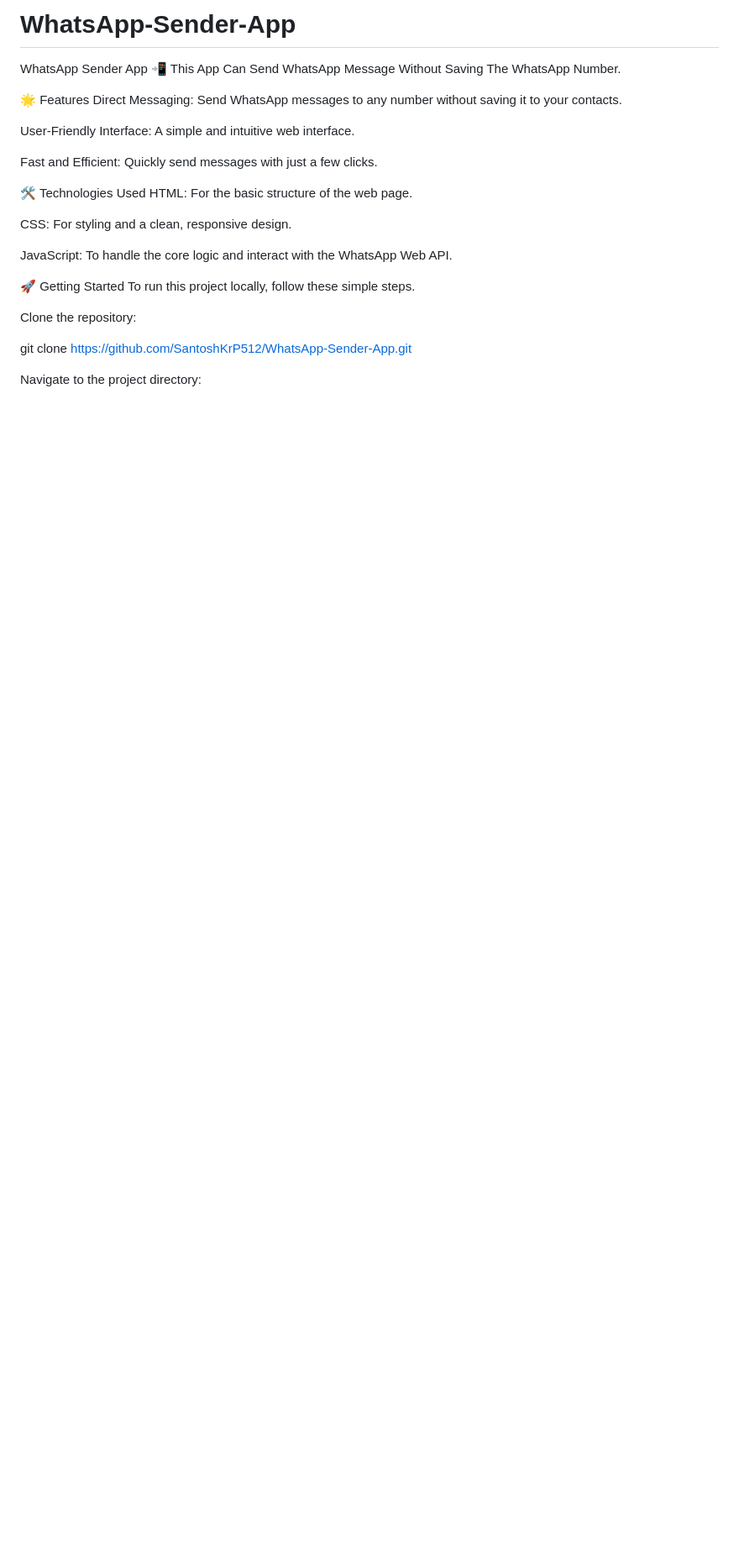
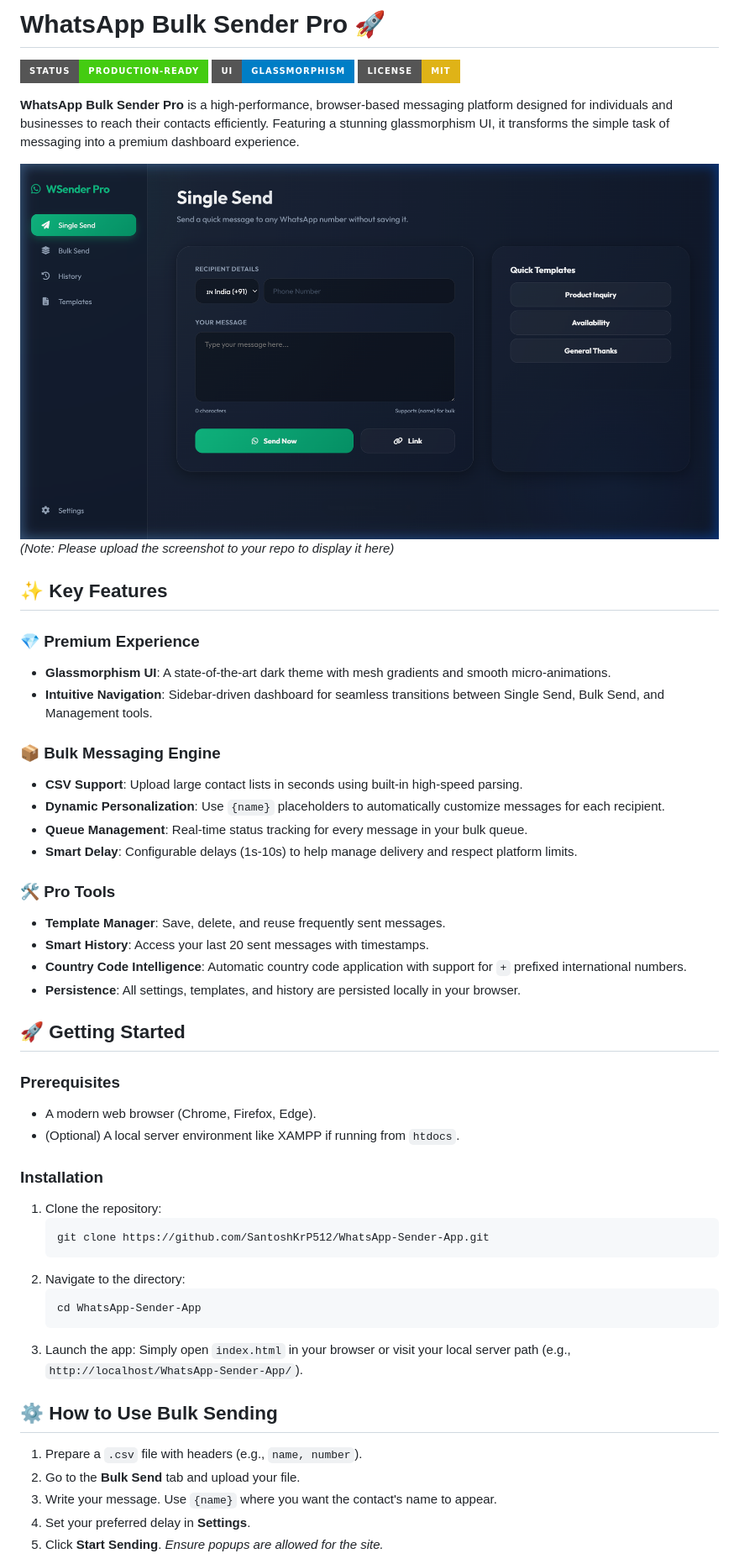
Before and after one commit to SantoshKrP512/WhatsApp-Sender-App, a Markdown page: README.md, the part around one of its changes. Shown at 84% size. GitHub-like rendering; pictures changed too: dashboard_overview.png (added); badges without logos; blank space fills up the shorter version.

````diff
--- a/README.md
+++ b/README.md
@@ -1,28 +1,53 @@
-# WhatsApp-Sender-App
+# WhatsApp Bulk Sender Pro 🚀
 
-WhatsApp Sender App 📲
-This App Can Send WhatsApp Message Without Saving The WhatsApp Number.
+[![Production Ready](https://img.shields.io/badge/Status-Production--Ready-success?style=for-the-badge&logo=whatsapp)](https://github.com/SantoshKrP512/WhatsApp-Sender-App)
+[![Premium Design](https://img.shields.io/badge/UI-Glassmorphism-blue?style=for-the-badge)](https://github.com/SantoshKrP512/WhatsApp-Sender-App)
+[![License: MIT](https://img.shields.io/badge/License-MIT-yellow.svg?style=for-the-badge)](https://opensource.org/licenses/MIT)
 
-🌟 Features
-Direct Messaging: Send WhatsApp messages to any number without saving it to your contacts.
+**WhatsApp Bulk Sender Pro** is a high-performance, browser-based messaging platform designed for individuals and businesses to reach their contacts efficiently. Featuring a stunning glassmorphism UI, it transforms the simple task of messaging into a premium dashboard experience.
 
-User-Friendly Interface: A simple and intuitive web interface.
+![Dashboard Preview](https://github.com/SantoshKrP512/WhatsApp-Sender-App/raw/main/dashboard_overview.png) *(Note: Please upload the screenshot to your repo to display it here)*
 
-Fast and Efficient: Quickly send messages with just a few clicks.
+## ✨ Key Features
 
-🛠️ Technologies Used
-HTML: For the basic structure of the web page.
+### 💎 Premium Experience
+- **Glassmorphism UI**: A state-of-the-art dark theme with mesh gradients and smooth micro-animations.
+- **Intuitive Navigation**: Sidebar-driven dashboard for seamless transitions between Single Send, Bulk Send, and Management tools.
 
-CSS: For styling and a clean, responsive design.
+### 📦 Bulk Messaging Engine
+- **CSV Support**: Upload large contact lists in seconds using built-in high-speed parsing.
+- **Dynamic Personalization**: Use `{name}` placeholders to automatically customize messages for each recipient.
+- **Queue Management**: Real-time status tracking for every message in your bulk queue.
+- **Smart Delay**: Configurable delays (1s-10s) to help manage delivery and respect platform limits.
 
-JavaScript: To handle the core logic and interact with the WhatsApp Web API.
+### 🛠️ Pro Tools
+- **Template Manager**: Save, delete, and reuse frequently sent messages.
+- **Smart History**: Access your last 20 sent messages with timestamps.
+- **Country Code Intelligence**: Automatic country code application with support for `+` prefixed international numbers.
+- **Persistence**: All settings, templates, and history are persisted locally in your browser.
 
-🚀 Getting Started
-To run this project locally, follow these simple steps.
+## 🚀 Getting Started
 
-Clone the repository:
+### Prerequisites
+- A modern web browser (Chrome, Firefox, Edge).
+- (Optional) A local server environment like XAMPP if running from `htdocs`.
 
-git clone https://github.com/SantoshKrP512/WhatsApp-Sender-App.git
+### Installation
+1. Clone the repository:
+   ```bash
+   git clone https://github.com/SantoshKrP512/WhatsApp-Sender-App.git
+   ```
+2. Navigate to the directory:
+   ```bash
+   cd WhatsApp-Sender-App
+   ```
+3. Launch the app:
+   Simply open `index.html` in your browser or visit your local server path (e.g., `http://localhost/WhatsApp-Sender-App/`).
 
-Navigate to the project directory:
+## ⚙️ How to Use Bulk Sending
+1. Prepare a `.csv` file with headers (e.g., `name, number`).
+2. Go to the **Bulk Send** tab and upload your file.
+3. Write your message. Use `{name}` where you want the contact's name to appear.
+4. Set your preferred delay in **Settings**.
+5. Click **Start Sending**. *Ensure popups are allowed for the site.*
 
````
Also changed, not shown: other parts of README.md (+12 -9 lines).
